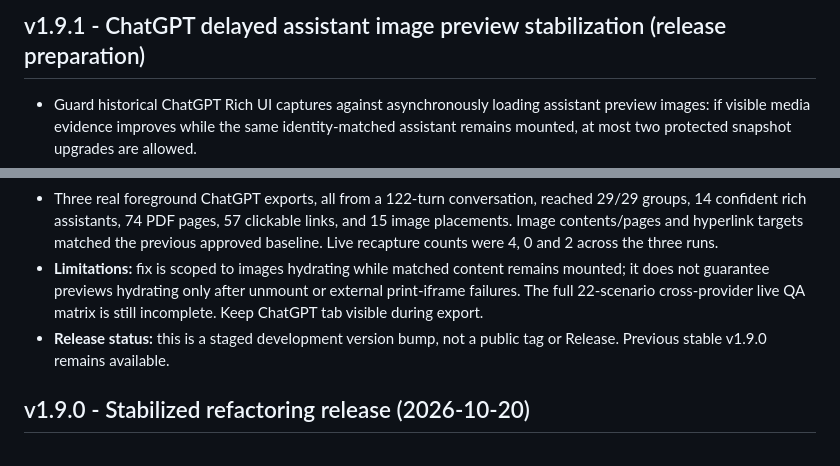
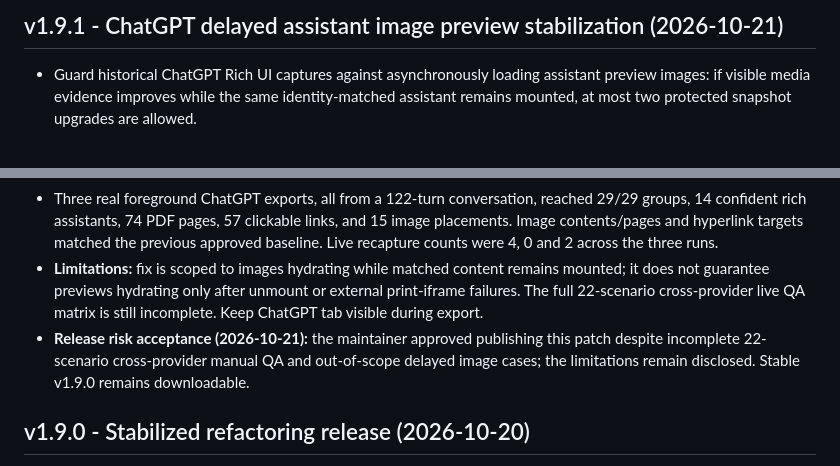
Before and after one commit to AliAmini93/ChatFolio, a Markdown page: CHANGELOG.md, 2 parts joined by grey strips. Drawn GitHub-style.

```diff
--- a/CHANGELOG.md
+++ b/CHANGELOG.md
@@ -1,11 +1,11 @@
-## v1.9.1 - ChatGPT delayed assistant image preview stabilization (release preparation)
+## v1.9.1 - ChatGPT delayed assistant image preview stabilization (2026-10-21)
 
 - Guard historical ChatGPT Rich UI captures against asynchronously loading assistant preview images: if visible media evidence improves while the same identity-matched assistant remains mounted, at most two protected snapshot upgrades are allowed.
 - Never replace a stored result with fewer image tags; exclude tiny citation favicon loading from image upgrade signals, without additional remote network waits.
 - Add a real Chromium regression that changes a loading placeholder into an embedded PNG and verifies the resulting PDF, table fidelity, conversation order and restoration.
 - Three real foreground ChatGPT exports, all from a 122-turn conversation, reached 29/29 groups, 14 confident rich assistants, 74 PDF pages, 57 clickable links, and 15 image placements. Image contents/pages and hyperlink targets matched the previous approved baseline. Live recapture counts were 4, 0 and 2 across the three runs.
 - **Limitations:** fix is scoped to images hydrating while matched content remains mounted; it does not guarantee previews hydrating only after unmount or external print-iframe failures. The full 22-scenario cross-provider live QA matrix is still incomplete. Keep ChatGPT tab visible during export.
-- **Release status:** this is a staged development version bump, not a public tag or Release. Previous stable v1.9.0 remains available.
+- **Release risk acceptance (2026-10-21):** the maintainer approved publishing this patch despite incomplete 22-scenario cross-provider manual QA and out-of-scope delayed image cases; the limitations remain disclosed. Stable v1.9.0 remains downloadable.
 
 ## v1.9.0 - Stabilized refactoring release (2026-10-20)
 
```
Also changed, not shown: RELEASE_NOTES_1.9.1.md (+16 -8 lines).
